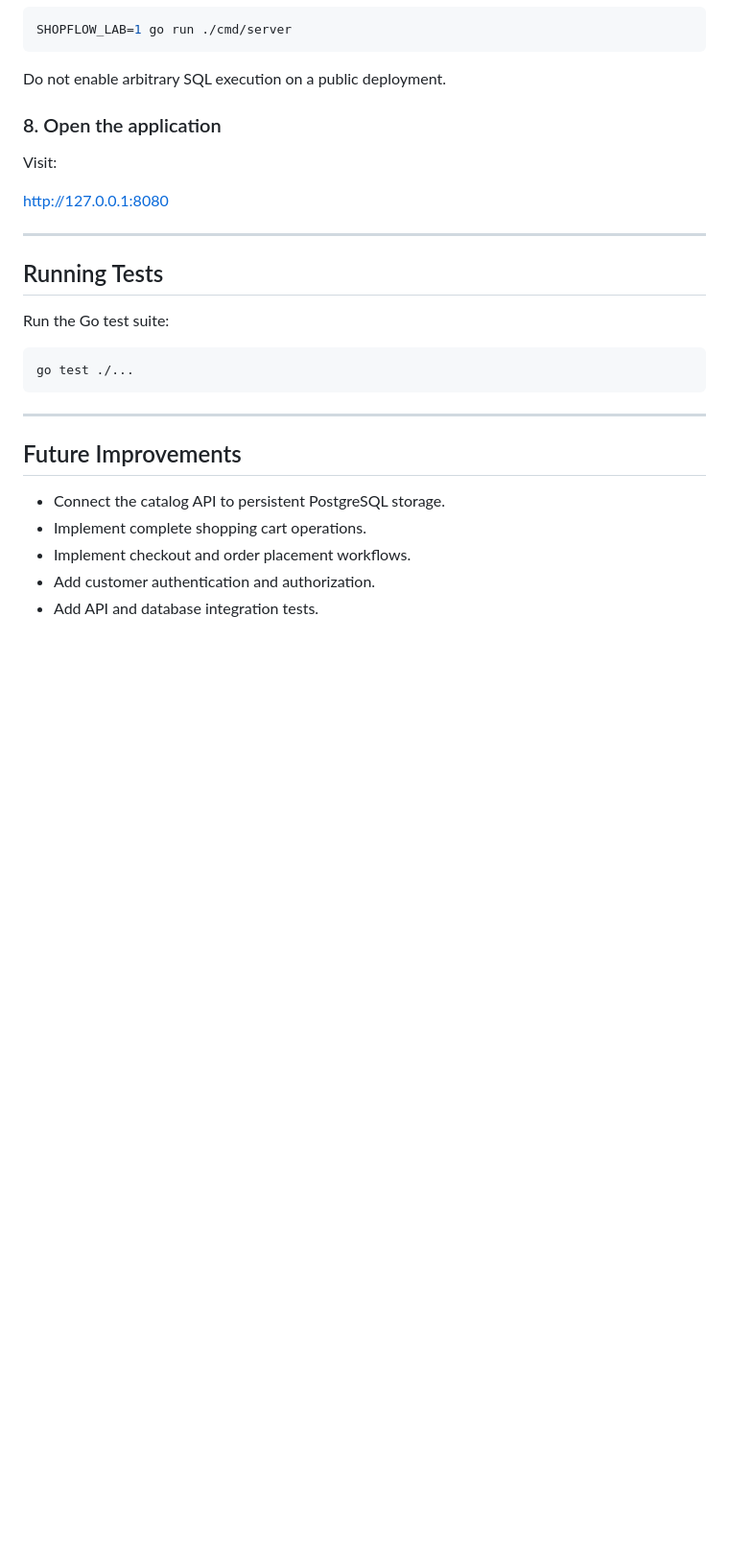
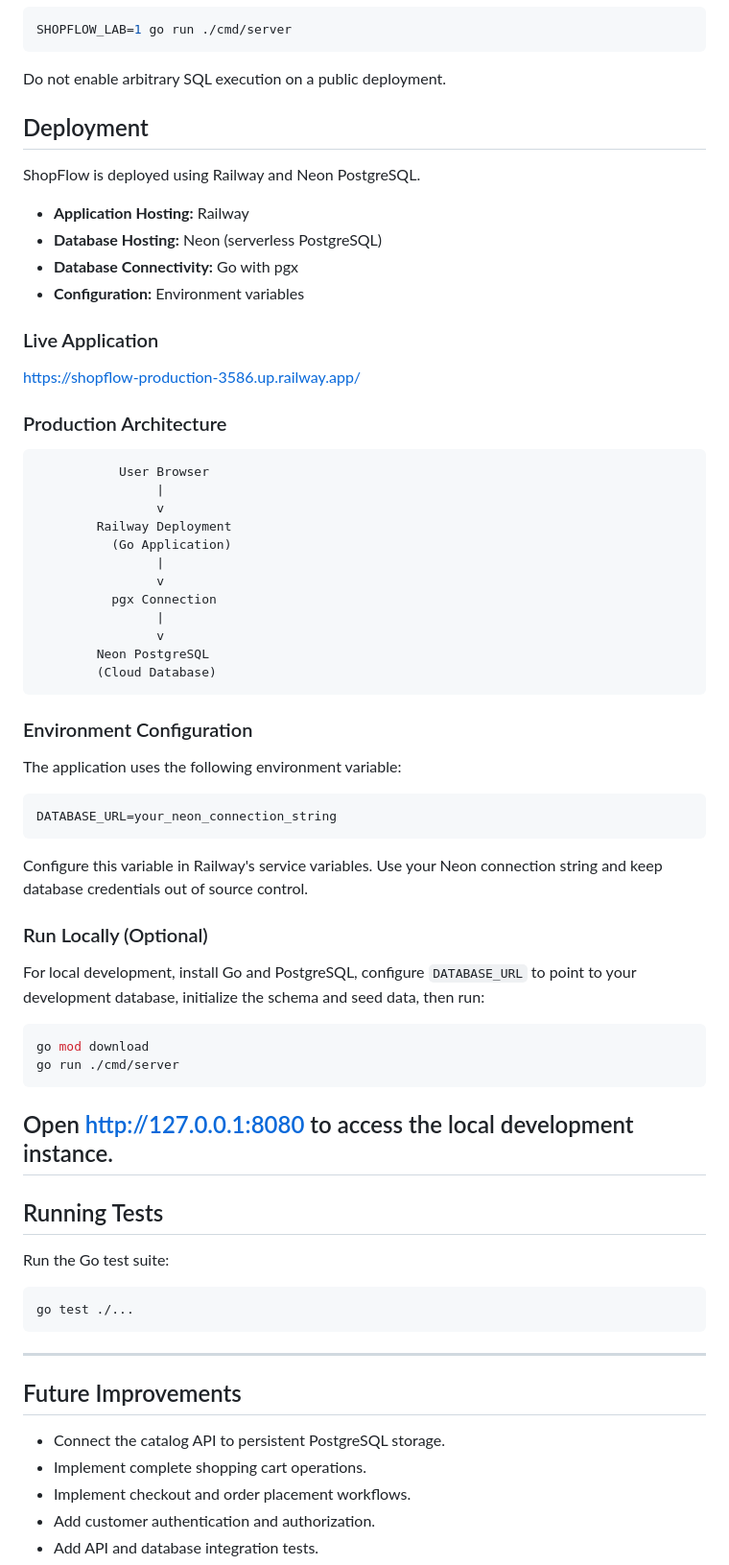
Before and after one commit to adibaruet/Shopflow, a Markdown page: README.md, the part around the change. Shown at 96% size. GitHub-like rendering; blank space fills up the shorter version.

Commit message:
Enhance README with deployment and configuration info
Added deployment details, production architecture, environment configuration, and local run instructions to README.

````diff
--- a/README.md
+++ b/README.md
@@ -299,12 +299,56 @@ SHOPFLOW_LAB=1 go run ./cmd/server
 
 Do not enable arbitrary SQL execution on a public deployment.
 
-### 8. Open the application
+## Deployment
 
-Visit:
+ShopFlow is deployed using Railway and Neon PostgreSQL.
 
-http://127.0.0.1:8080
+- **Application Hosting:** Railway
+- **Database Hosting:** Neon (serverless PostgreSQL)
+- **Database Connectivity:** Go with pgx
+- **Configuration:** Environment variables
 
+### Live Application
+
+https://shopflow-production-3586.up.railway.app/
+
+### Production Architecture
+
+```text
+           User Browser
+                |
+                v
+        Railway Deployment
+          (Go Application)
+                |
+                v
+          pgx Connection
+                |
+                v
+        Neon PostgreSQL
+        (Cloud Database)
+```
+
+### Environment Configuration
+
+The application uses the following environment variable:
+
+```env
+DATABASE_URL=your_neon_connection_string
+```
+
+Configure this variable in Railway's service variables. Use your Neon connection string and keep database credentials out of source control.
+
+### Run Locally (Optional)
+
+For local development, install Go and PostgreSQL, configure `DATABASE_URL` to point to your development database, initialize the schema and seed data, then run:
+
+```bash
+go mod download
+go run ./cmd/server
+```
+
+Open http://127.0.0.1:8080 to access the local development instance.
 ---
 
 ## Running Tests
````
